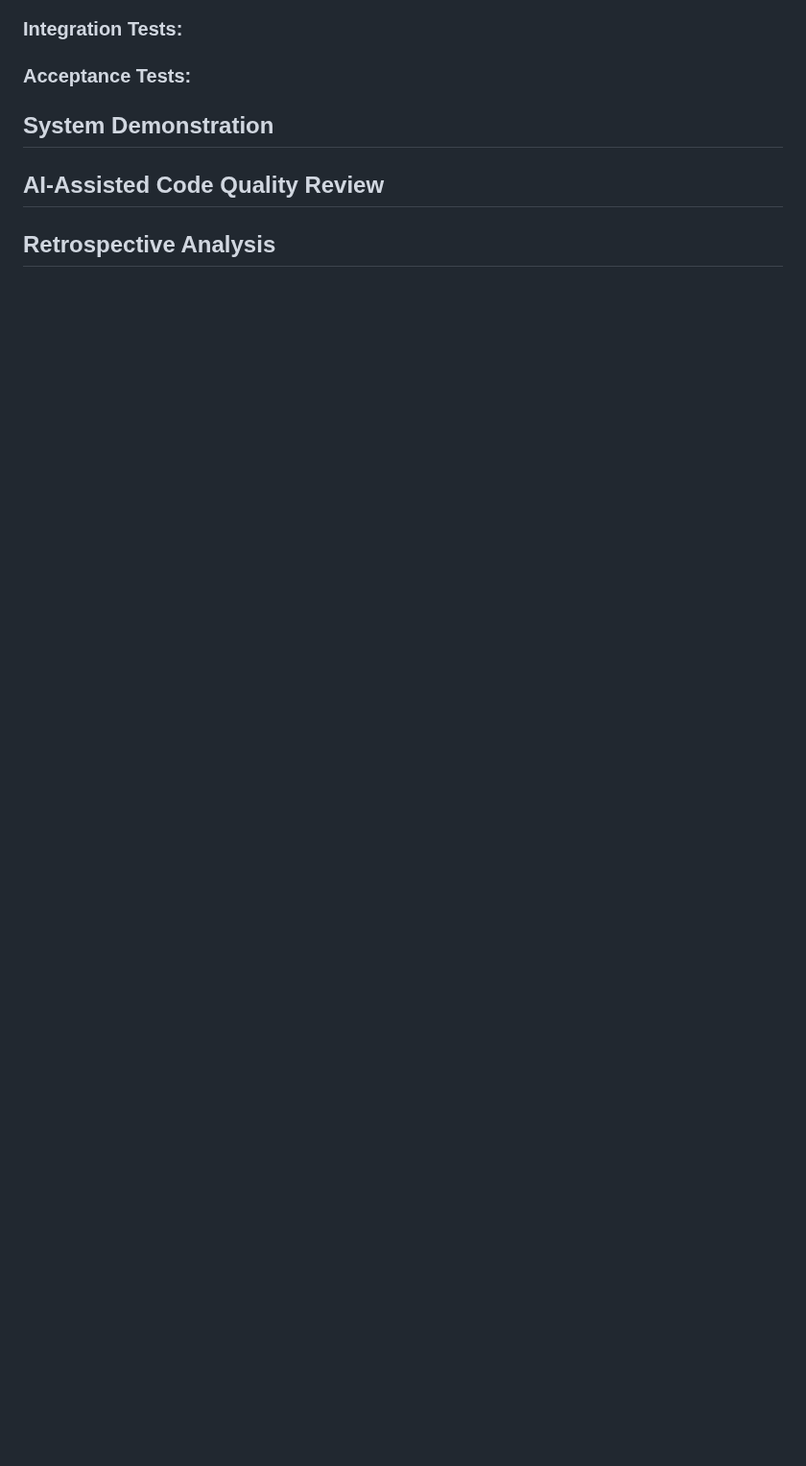
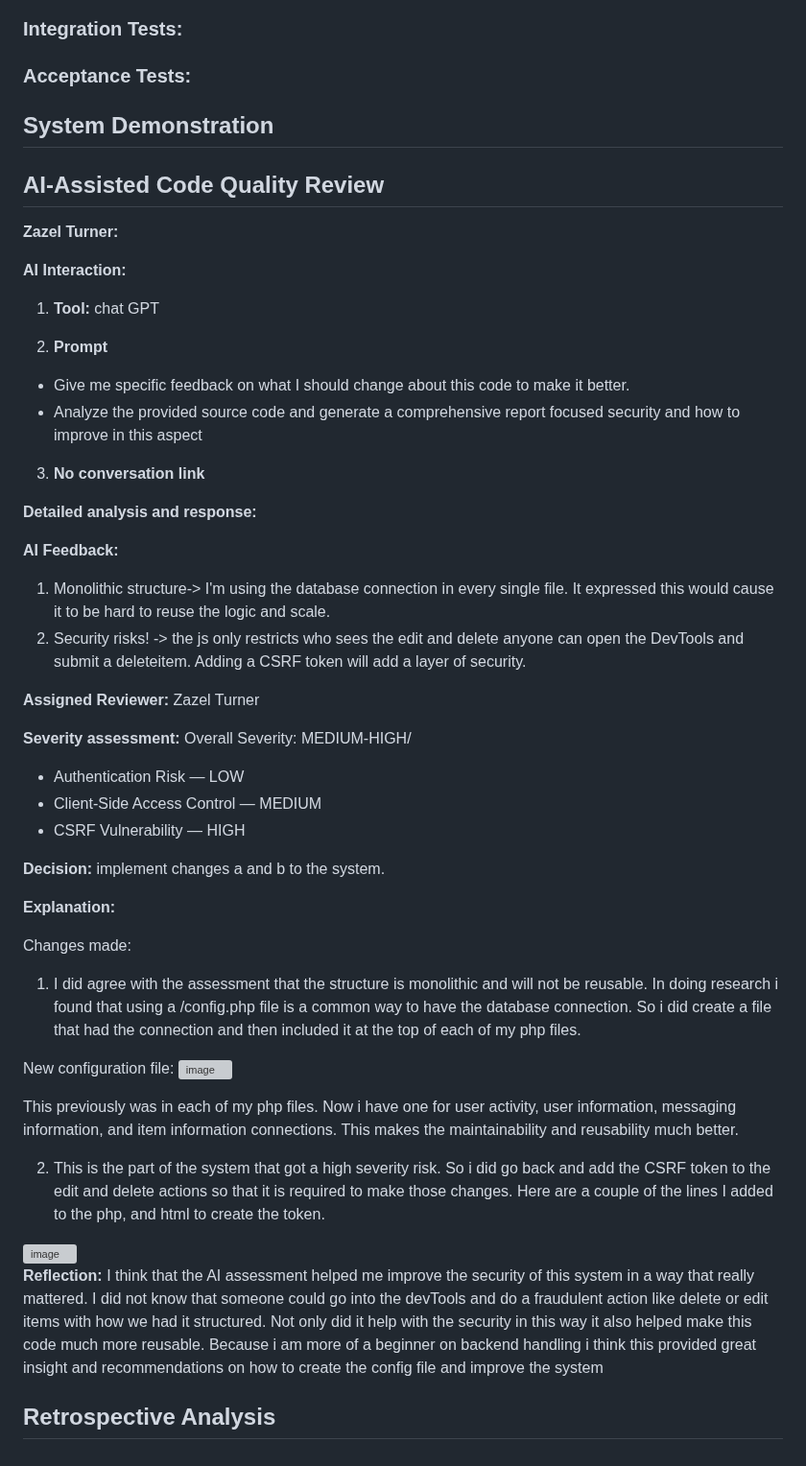
Before and after one commit to kbb249/online-thrifting-marketplace, a Markdown page: D6.md, the part around the change. Shown at 96% size. GitHub-like rendering; blank space fills up the shorter version; grey boxes are pictures that could not be loaded.

Commit message:
Document AI feedback and code improvements
Added AI-assisted code quality review feedback and implemented changes for improved security and maintainability.

```diff
--- a/D6.md
+++ b/D6.md
@@ -133,5 +133,51 @@ Example of a Unit Test:
 
 
 ## AI-Assisted Code Quality Review
+**Zazel Turner:**
+
+**AI Interaction:**
+
+1. **Tool:** chat GPT
+
+2. **Prompt**
+
+- Give me specific feedback on what I should change about this code to make it better.
+- Analyze the provided source code and generate a comprehensive report focused security and how to improve in this aspect
+
+3. **No conversation link**
+
+**Detailed analysis and response:**
+
+**AI Feedback:**
+1. Monolithic structure-> I'm using the database connection in every single file. It expressed this would cause it to be hard to reuse the logic and scale.
+2. Security risks! -> the js only restricts who sees the edit and delete anyone can open the DevTools and submit a deleteitem. Adding a CSRF token will add a layer of security.
+
+**Assigned Reviewer:** Zazel Turner
+
+**Severity assessment:** Overall Severity: MEDIUM-HIGH/
+
+- Authentication Risk — LOW
+- Client-Side Access Control — MEDIUM
+- CSRF Vulnerability — HIGH
+
+**Decision:** implement changes a and b to the system.
+
+**Explanation:**
+
+Changes made:
+
+1. I did agree with the assessment that the structure is monolithic and will not be reusable. In doing research i found that using a /config.php file is a common way to have the database connection. So   i did create a file that had the connection and then included it at the top of each of my php files.
+
+New configuration file:
+<img width="716" height="398" alt="image" src="https://github.com/user-attachments/assets/95f4e3bd-948e-418f-bf36-4f3e79c9cd93" />
+
+This previously was in each of my php files. Now i have one for user activity, user information, messaging information, and item information connections. This makes the maintainability and reusability much better.
+
+2. This is the part of the system that got a high severity risk. So i did go back and add the CSRF token to the edit and delete actions so that it is required to make those changes. Here are a couple of the lines I added to the php, and html to create the token.
+
+<img width="852" height="652" alt="image" src="https://github.com/user-attachments/assets/095a824a-e8e5-4853-b597-cce4087ee2fe" />
+
+
+**Reflection:** I think that the AI assessment helped me improve the security of this system in a way that really mattered. I did not know that someone could go into the devTools and do a fraudulent action like delete or edit items with how we had it structured. Not only did it help with the security in this way it also helped make this code much more reusable. Because i am more of a beginner on backend handling i think this provided great insight and recommendations on how to create the config file and improve the system
 
 ## Retrospective Analysis
```
